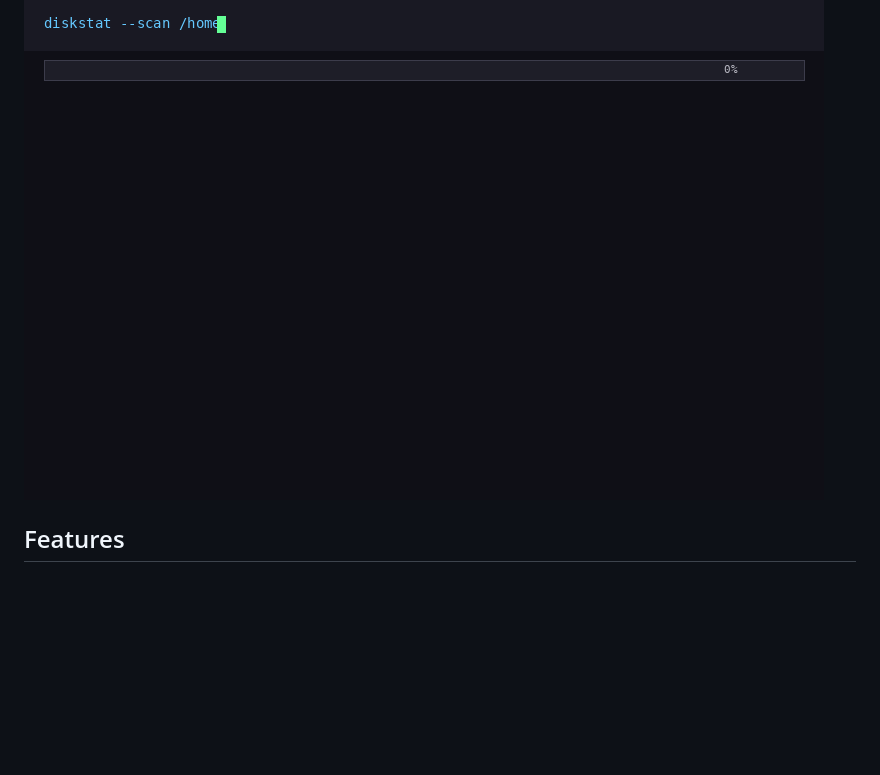
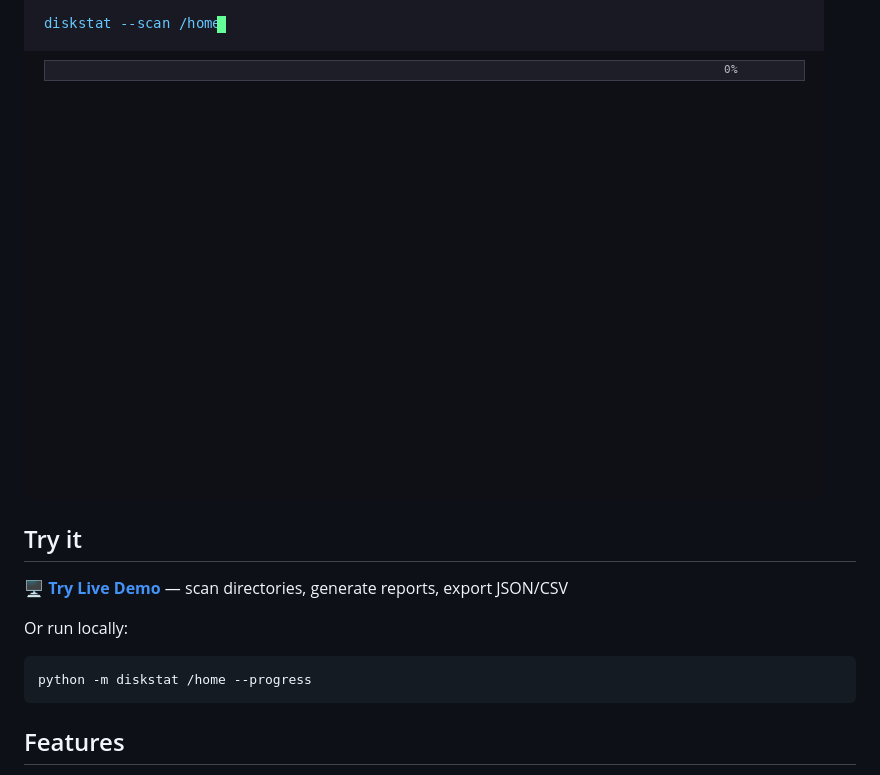
Before and after one commit to stennu718/diskstat, a Markdown page: README.md, the part around the change. GitHub-like rendering; blank space fills up the shorter version.

Commit message:
docs: add interactive demo links to README

````diff
--- a/README.md
+++ b/README.md
@@ -12,6 +12,15 @@
 ## Demo
 
 ![Demo](docs/demo.gif)
+
+## Try it
+
+🖥️ **[Try Live Demo](https://stennu718.github.io/diskstat/demo/)** — scan directories, generate reports, export JSON/CSV
+
+Or run locally:
+```bash
+python -m diskstat /home --progress
+```
 
 ## Features
 
````
